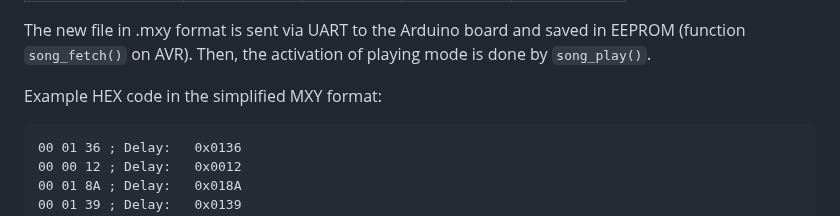
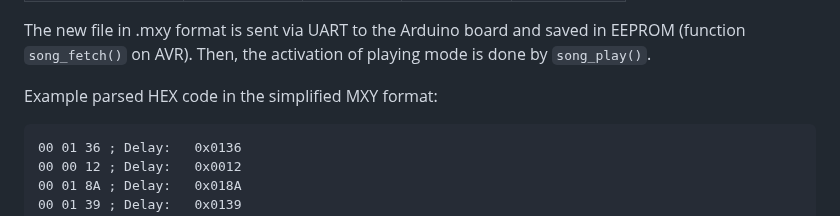
Before and after one commit to Th0rgrlm/Xylophone, a Markdown page: README.md, the part around the change. GitHub-like rendering.

````diff
--- a/README.md
+++ b/README.md
@@ -132,7 +132,7 @@ The PC app is a console app and requires two additional arguments to be run. The
 
 The new file in .mxy format is sent via UART to the Arduino board and saved in EEPROM (function `song_fetch()` on AVR). Then, the activation of playing mode is done by `song_play()`.
 
-Example HEX code in the simplified MXY format:
+Example parsed HEX code in the simplified MXY format:
 
 ```
 00 01 36 ; Delay:   0x0136
````
